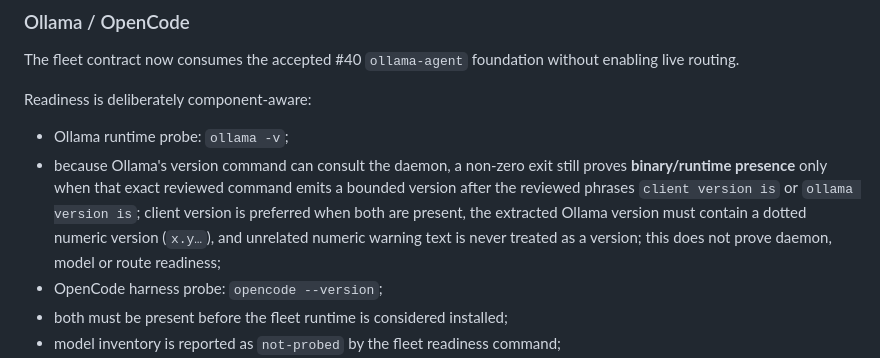
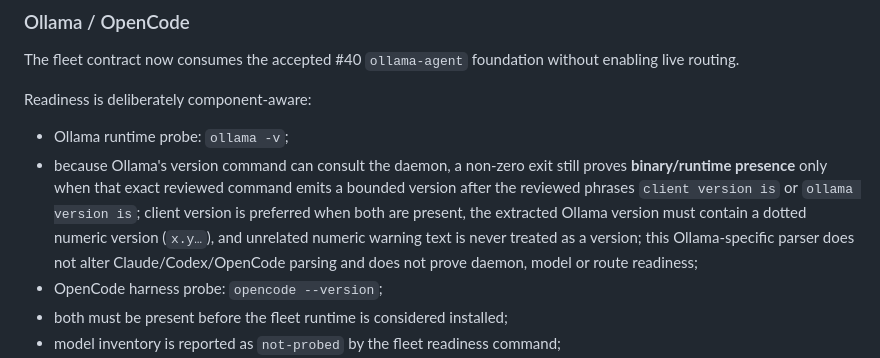
Before and after one commit to TheTekTeam/agent-runner, a Markdown page: docs/ops/AGENT-RUNNER-FLEET-READINESS.md, the part around the change. GitHub-like rendering.

Commit message:
#364 clarify Ollama parser isolation

```diff
--- a/docs/ops/AGENT-RUNNER-FLEET-READINESS.md
+++ b/docs/ops/AGENT-RUNNER-FLEET-READINESS.md
@@ -85,7 +85,7 @@ The fleet contract now consumes the accepted #40 `ollama-agent` foundation witho
 Readiness is deliberately component-aware:
 
 - Ollama runtime probe: `ollama -v`;
-- because Ollama's version command can consult the daemon, a non-zero exit still proves **binary/runtime presence** only when that exact reviewed command emits a bounded version after the reviewed phrases `client version is` or `ollama version is`; client version is preferred when both are present, the extracted Ollama version must contain a dotted numeric version (`x.y…`), and unrelated numeric warning text is never treated as a version; this does not prove daemon, model or route readiness;
+- because Ollama's version command can consult the daemon, a non-zero exit still proves **binary/runtime presence** only when that exact reviewed command emits a bounded version after the reviewed phrases `client version is` or `ollama version is`; client version is preferred when both are present, the extracted Ollama version must contain a dotted numeric version (`x.y…`), and unrelated numeric warning text is never treated as a version; this Ollama-specific parser does not alter Claude/Codex/OpenCode parsing and does not prove daemon, model or route readiness;
 - OpenCode harness probe: `opencode --version`;
 - both must be present before the fleet runtime is considered installed;
 - model inventory is reported as `not-probed` by the fleet readiness command;
```
